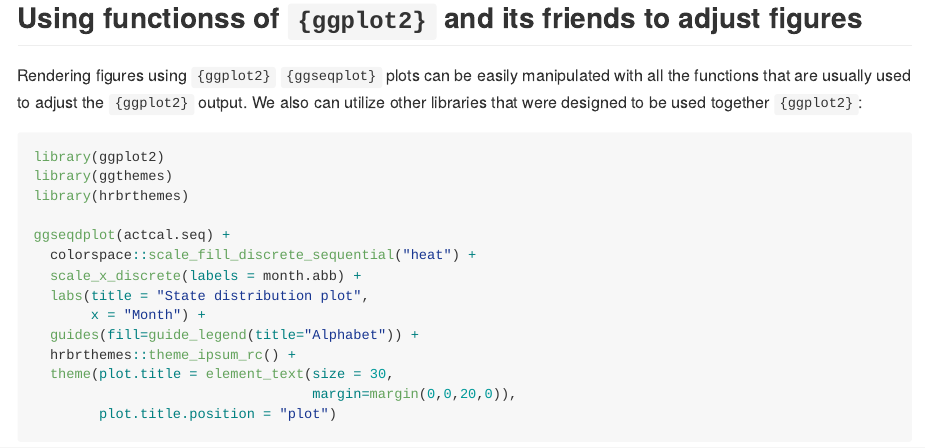
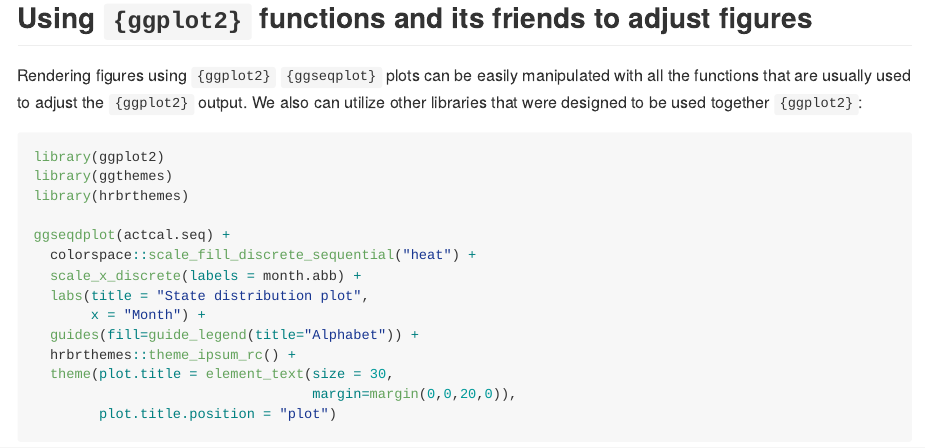
Before and after one commit to maraab23/ggseqplot, an R Markdown document (README.Rmd): the page in a window 1100 px wide, from 2930 px down. The pictures show the output file README.md that the author committed with the source, drawn offline in the style of GitHub; badge pictures from the web are left out.

Commit message:
Updated Readme & documentation

````diff
--- a/README.Rmd
+++ b/README.Rmd
@@ -143,7 +143,7 @@ seqdplot(actcal.seq, group=actcal$sex)
 ggseqdplot(actcal.seq, group=actcal$sex)
 ```
 
-## Using functionss of `{ggplot2}` and its friends to adjust figures
+## Using `{ggplot2}` functions and its friends to adjust figures
 
 Rendering figures using `{ggplot2}` `{ggseqplot}` plots can be easily manipulated with all the functions that are
 usually used to adjust the `{ggplot2}` output. We also can utilize other libraries that were designed to be used together `{ggplot2}`:
````
Also changed, not shown: R/ggseqplot-package.R (+0 -5 lines), R/ggseqplot.R (+0 -5 lines), README.md, 6 other files.
